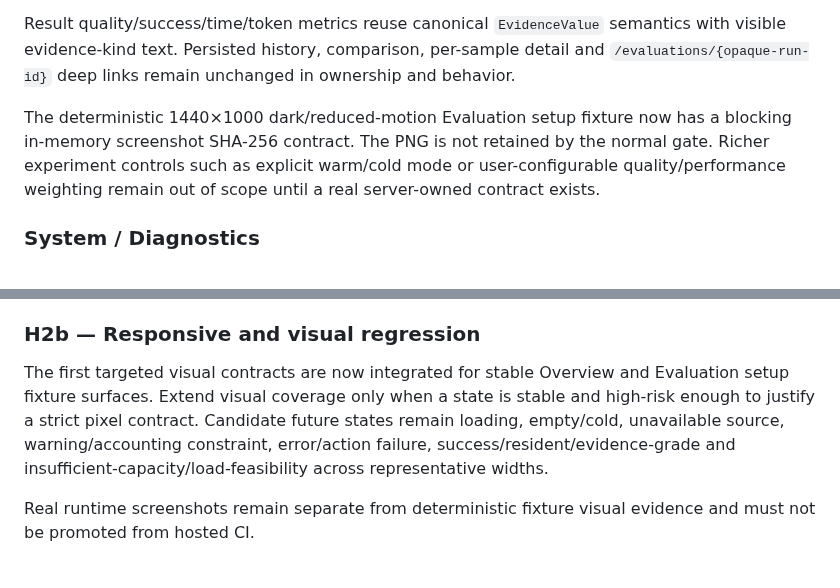
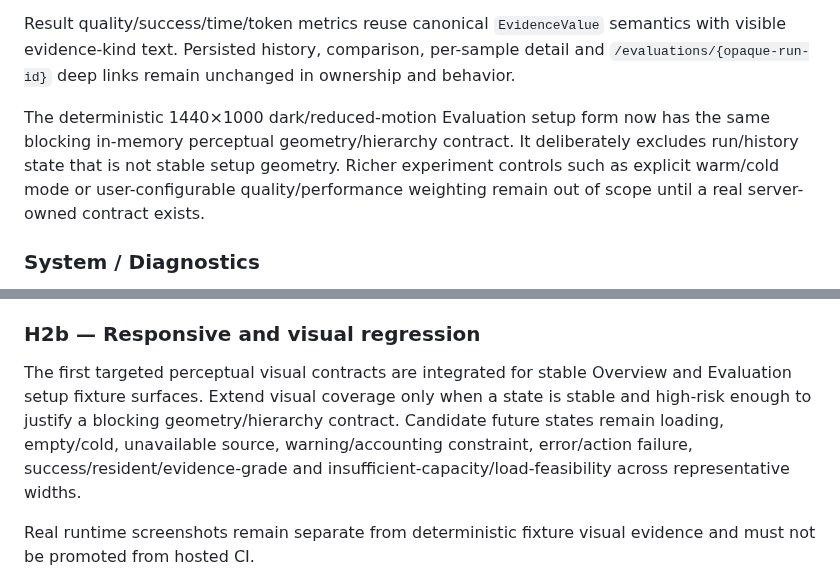
Before and after one commit to daniele21/local-llm-server, a Markdown page: docs/ux-ui-implementation-progress.md, 2 parts joined by grey strips. Rendered like a GitHub page.

```diff
--- a/docs/ux-ui-implementation-progress.md
+++ b/docs/ux-ui-implementation-progress.md
@@ -112,7 +112,7 @@ Reproducibility and management controls remain available without dominating that
 
 Result quality/success/time/token metrics reuse canonical `EvidenceValue` semantics with visible evidence-kind text. Persisted history, comparison, per-sample detail and `/evaluations/{opaque-run-id}` deep links remain unchanged in ownership and behavior.
 
-The deterministic 1440×1000 dark/reduced-motion Evaluation setup fixture now has a blocking in-memory screenshot SHA-256 contract. The PNG is not retained by the normal gate. Richer experiment controls such as explicit warm/cold mode or user-configurable quality/performance weighting remain out of scope until a real server-owned contract exists.
+The deterministic 1440×1000 dark/reduced-motion Evaluation setup form now has the same blocking in-memory perceptual geometry/hierarchy contract. It deliberately excludes run/history state that is not stable setup geometry. Richer experiment controls such as explicit warm/cold mode or user-configurable quality/performance weighting remain out of scope until a real server-owned contract exists.
 
 ### System / Diagnostics
 
@@ -157,7 +157,7 @@ Verify on the real integrated UI:
 
 ### H2b — Responsive and visual regression
 
-The first targeted visual contracts are now integrated for stable Overview and Evaluation setup fixture surfaces. Extend visual coverage only when a state is stable and high-risk enough to justify a strict pixel contract. Candidate future states remain loading, empty/cold, unavailable source, warning/accounting constraint, error/action failure, success/resident/evidence-grade and insufficient-capacity/load-feasibility across representative widths.
+The first targeted perceptual visual contracts are integrated for stable Overview and Evaluation setup fixture surfaces. Extend visual coverage only when a state is stable and high-risk enough to justify a blocking geometry/hierarchy contract. Candidate future states remain loading, empty/cold, unavailable source, warning/accounting constraint, error/action failure, success/resident/evidence-grade and insufficient-capacity/load-feasibility across representative widths.
 
 Real runtime screenshots remain separate from deterministic fixture visual evidence and must not be promoted from hosted CI.
 
```
Also changed, not shown: other parts of docs/ux-ui-implementation-progress.md (+4 -4 lines).
